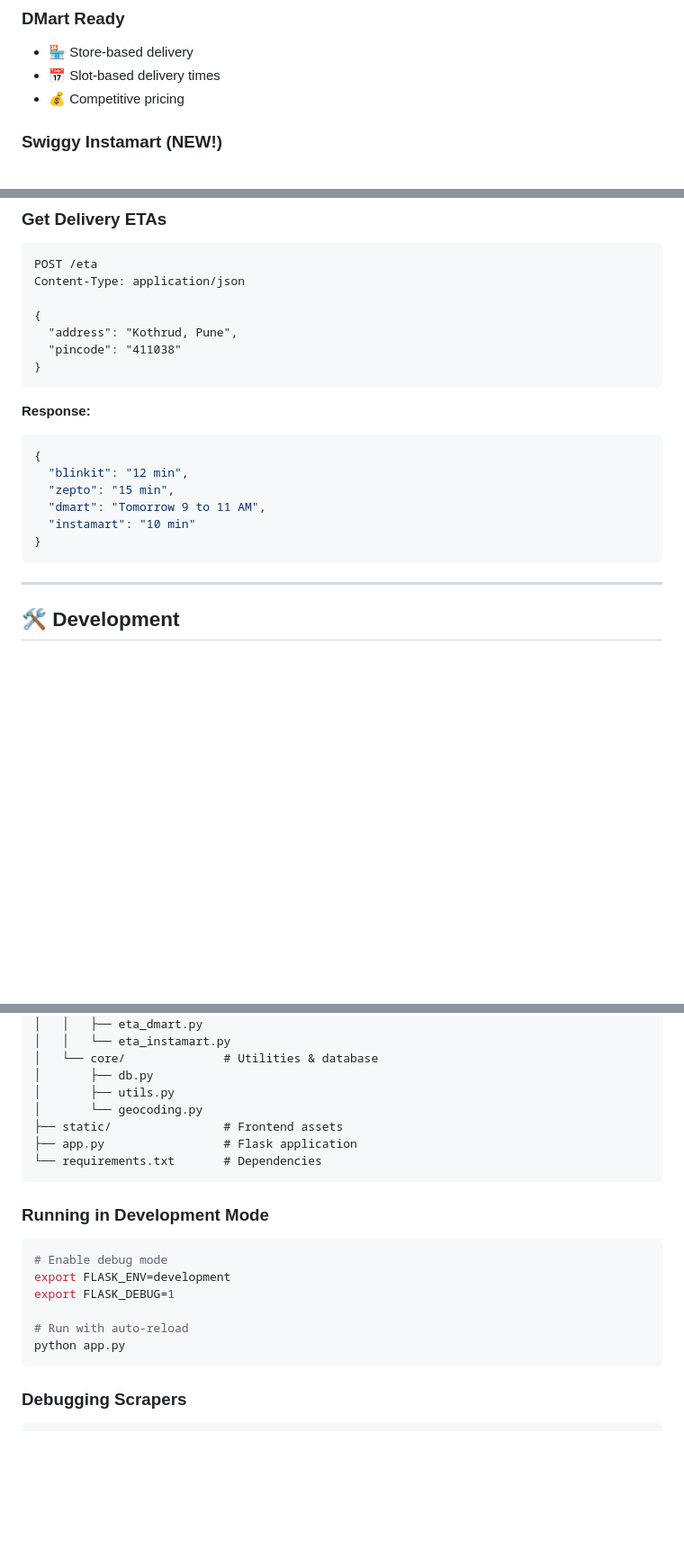
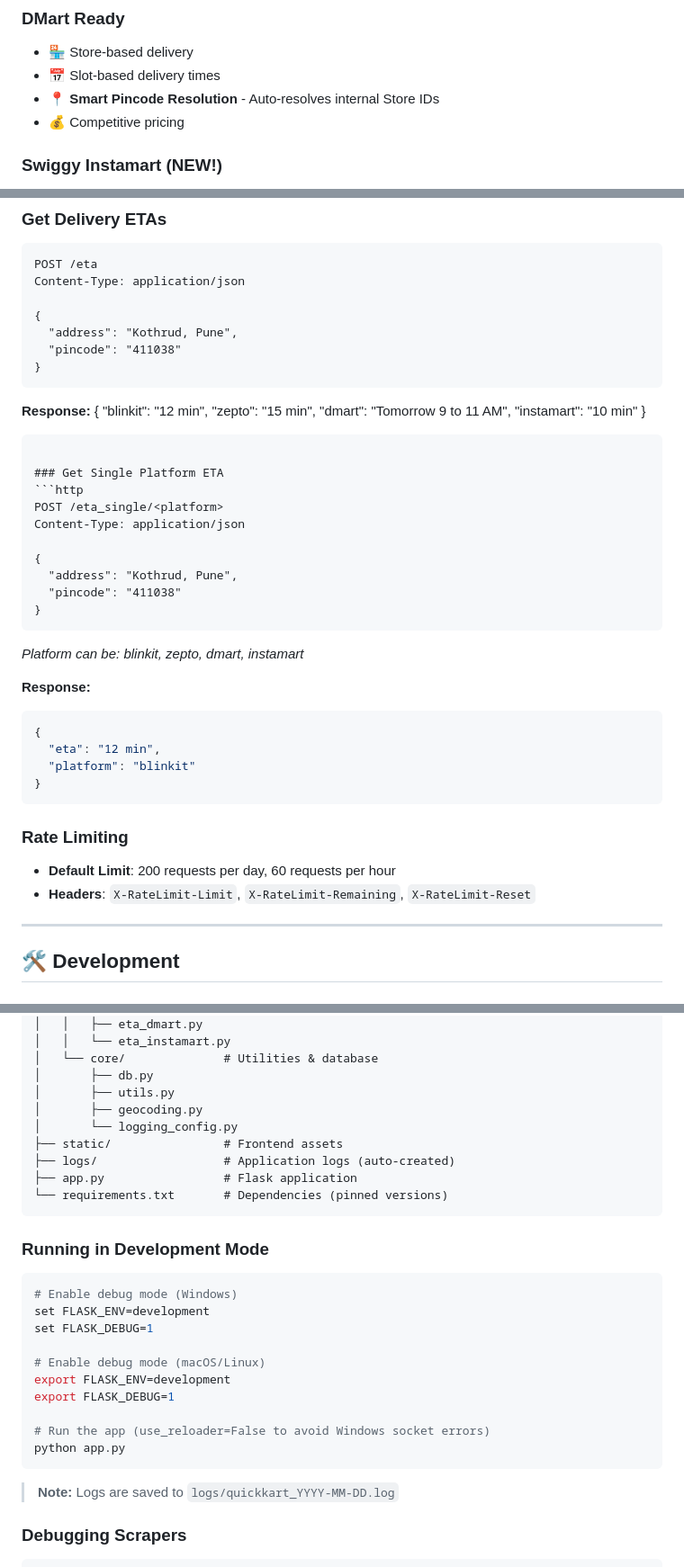
Before and after one commit to iamvikkuarya/QuickKart, a Markdown page: README.md, 3 parts joined by grey strips. Shown at 90% size. Rendered like a GitHub page; blank space fills up the shorter version.

````diff
--- a/README.md
+++ b/README.md
@@ -119,6 +120,7 @@ Visit `http://localhost:5000` to start comparing prices! 🎉
 ### DMart Ready
 - 🏪 Store-based delivery
 - 📅 Slot-based delivery times
+- 📍 **Smart Pincode Resolution** - Auto-resolves internal Store IDs
 - 💰 Competitive pricing
 
 ### Swiggy Instamart (NEW!)
@@ -194,7 +196,6 @@ Content-Type: application/json
 ```
 
 **Response:**
-```json
 {
   "blinkit": "12 min",
   "zepto": "15 min",
@@ -202,6 +203,30 @@ Content-Type: application/json
   "instamart": "10 min"
 }
 ```
+
+### Get Single Platform ETA
+```http
+POST /eta_single/<platform>
+Content-Type: application/json
+
+{
+  "address": "Kothrud, Pune",
+  "pincode": "411038"
+}
+```
+*Platform can be: blinkit, zepto, dmart, instamart*
+
+**Response:**
+```json
+{
+  "eta": "12 min",
+  "platform": "blinkit"
+}
+```
+
+### Rate Limiting
+- **Default Limit**: 200 requests per day, 60 requests per hour
+- **Headers**: `X-RateLimit-Limit`, `X-RateLimit-Remaining`, `X-RateLimit-Reset`
 
 ---
 
@@ -224,22 +249,30 @@ QuickKart/
 │   └── core/              # Utilities & database
 │       ├── db.py
 │       ├── utils.py
-│       └── geocoding.py
+│       ├── geocoding.py
+│       └── logging_config.py
 ├── static/                # Frontend assets
+├── logs/                  # Application logs (auto-created)
 ├── app.py                 # Flask application
-└── requirements.txt       # Dependencies
+└── requirements.txt       # Dependencies (pinned versions)
 ```
 
 ### Running in Development Mode
 
 ```bash
-# Enable debug mode
+# Enable debug mode (Windows)
+set FLASK_ENV=development
+set FLASK_DEBUG=1
+
+# Enable debug mode (macOS/Linux)
 export FLASK_ENV=development
 export FLASK_DEBUG=1
 
-# Run with auto-reload
+# Run the app (use_reloader=False to avoid Windows socket errors)
 python app.py
 ```
+
+> **Note:** Logs are saved to `logs/quickkart_YYYY-MM-DD.log`
 
 ### Debugging Scrapers
 
````
Also changed, not shown: other parts of README.md (+12 -3 lines).
